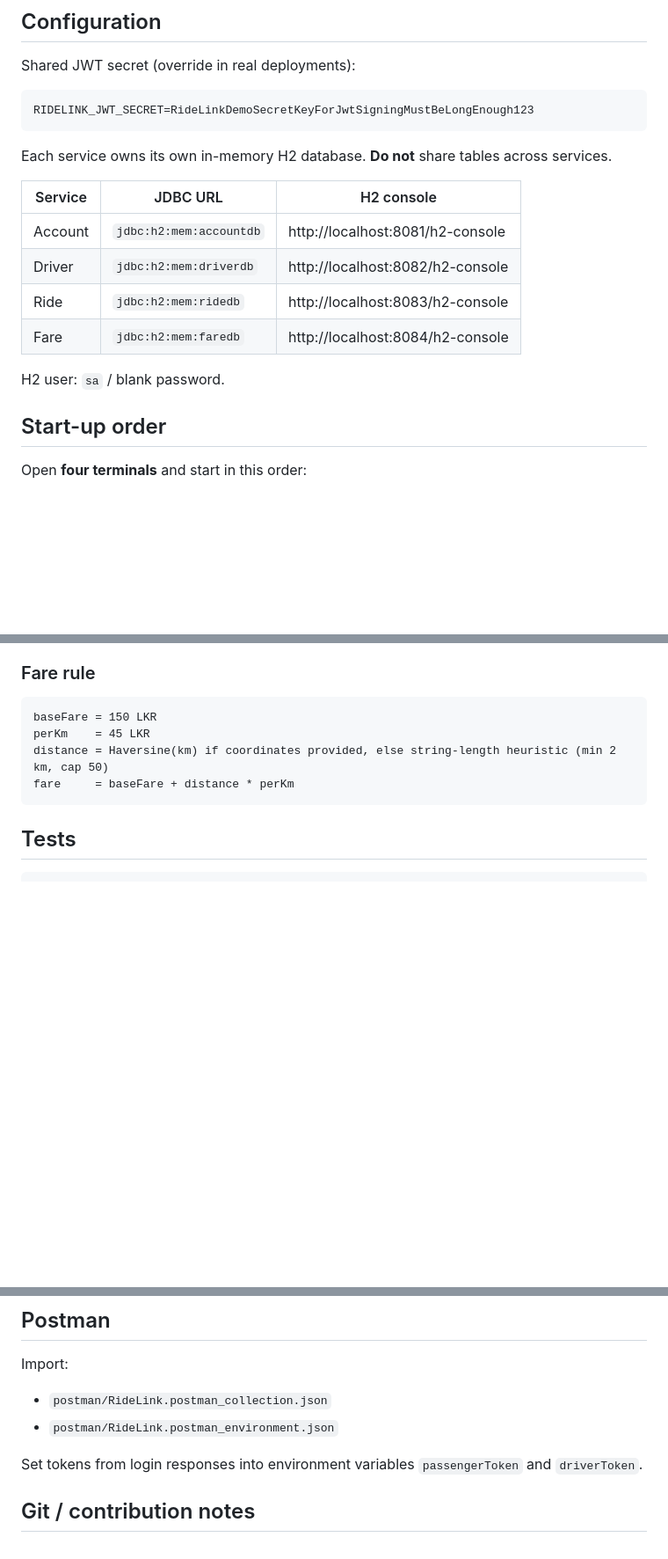
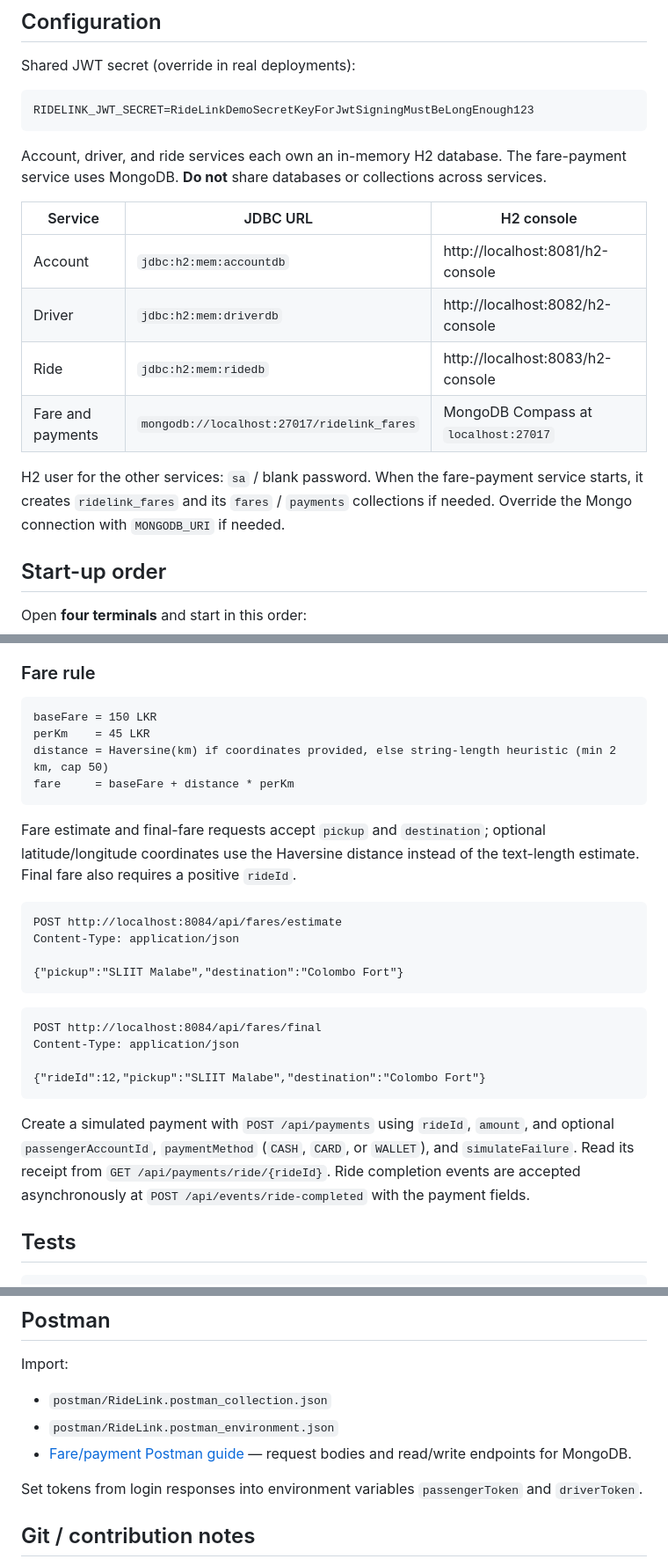
Before and after one commit to SanjulaWijegunarathna/IT3130-RideLink, a Markdown page: README.md, 3 parts joined by grey strips. Shown at 88% size. GitHub-like rendering; blank space fills up the shorter version.

Commit message:
docs(fare-payment): document MongoDB and Postman APIs

````diff
--- a/README.md
+++ b/README.md
@@ -41,16 +41,16 @@ Shared JWT secret (override in real deployments):
 RIDELINK_JWT_SECRET=RideLinkDemoSecretKeyForJwtSigningMustBeLongEnough123
 ```
 
-Each service owns its own in-memory H2 database. **Do not** share tables across services.
+Account, driver, and ride services each own an in-memory H2 database. The fare-payment service uses MongoDB. **Do not** share databases or collections across services.
 
 | Service | JDBC URL | H2 console |
 |---|---|---|
 | Account | `jdbc:h2:mem:accountdb` | http://localhost:8081/h2-console |
 | Driver | `jdbc:h2:mem:driverdb` | http://localhost:8082/h2-console |
 | Ride | `jdbc:h2:mem:ridedb` | http://localhost:8083/h2-console |
-| Fare | `jdbc:h2:mem:faredb` | http://localhost:8084/h2-console |
+| Fare and payments | `mongodb://localhost:27017/ridelink_fares` | MongoDB Compass at `localhost:27017` |
 
-H2 user: `sa` / blank password.
+H2 user for the other services: `sa` / blank password. When the fare-payment service starts, it creates `ridelink_fares` and its `fares` / `payments` collections if needed. Override the Mongo connection with `MONGODB_URI` if needed.
 
 ## Start-up order
 
@@ -130,6 +130,24 @@ distance = Haversine(km) if coordinates provided, else string-length heuristic (
 fare     = baseFare + distance * perKm
 ```
 
+Fare estimate and final-fare requests accept `pickup` and `destination`; optional latitude/longitude coordinates use the Haversine distance instead of the text-length estimate. Final fare also requires a positive `rideId`.
+
+```http
+POST http://localhost:8084/api/fares/estimate
+Content-Type: application/json
+
+{"pickup":"SLIIT Malabe","destination":"Colombo Fort"}
+```
+
+```http
+POST http://localhost:8084/api/fares/final
+Content-Type: application/json
+
+{"rideId":12,"pickup":"SLIIT Malabe","destination":"Colombo Fort"}
+```
+
+Create a simulated payment with `POST /api/payments` using `rideId`, `amount`, and optional `passengerAccountId`, `paymentMethod` (`CASH`, `CARD`, or `WALLET`), and `simulateFailure`. Read its receipt from `GET /api/payments/ride/{rideId}`. Ride completion events are accepted asynchronously at `POST /api/events/ride-completed` with the payment fields.
+
 ## Tests
 
 ```powershell
@@ -147,6 +165,7 @@ Import:
 
 - `postman/RideLink.postman_collection.json`
 - `postman/RideLink.postman_environment.json`
+- [Fare/payment Postman guide](fare-payment-service/POSTMAN_GUIDE.md) — request bodies and read/write endpoints for MongoDB.
 
 Set tokens from login responses into environment variables `passengerToken` and `driverToken`.
 
````
Also changed, not shown: fare-payment-service/POSTMAN_GUIDE.md (added, +121 -0 lines).
